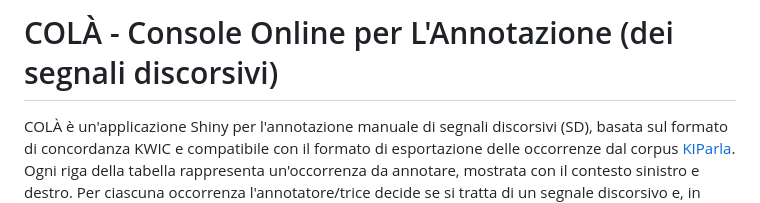
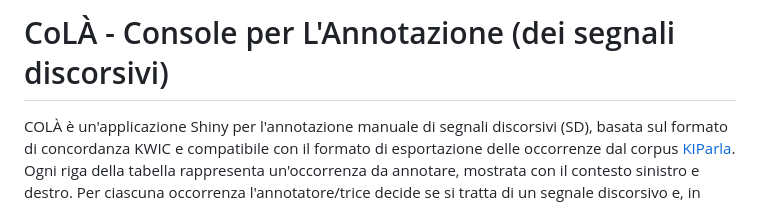
Before and after one commit to LaboratorioPAROLE/cola, a Markdown page: README.md, the part around the change. Rendered like a GitHub page.

```diff
--- a/README.md
+++ b/README.md
@@ -1,4 +1,4 @@
-# COLÀ - Console Online per L'Annotazione (dei segnali discorsivi)
+# CoLÀ - Console per L'Annotazione (dei segnali discorsivi)
 
 COLÀ è un'applicazione Shiny per l'annotazione manuale di segnali discorsivi (SD), basata sul formato di concordanza KWIC e compatibile con il formato di esportazione delle occorrenze dal corpus [KIParla](https://kiparla.it/). Ogni riga della tabella rappresenta un'occorrenza da annotare, mostrata con il contesto sinistro e destro. Per ciascuna occorrenza l'annotatore/trice decide se si tratta di un segnale discorsivo e, in caso affermativo, quali funzioni discorsive esso realizza, seguendo lo schema di annotazione del progetto [COSÌ](https://github.com/LaboratorioPAROLE/cosi). L'applicazione include inoltre un modulo di confronto tra due annotazioni di uno stesso SD (Inter-Annotator Agreement), descritto nella [seconda parte di questo documento](https://github.com/LaboratorioPAROLE/cola/#analisi-dellinter-annotator-agreement-iaa).
 
```
